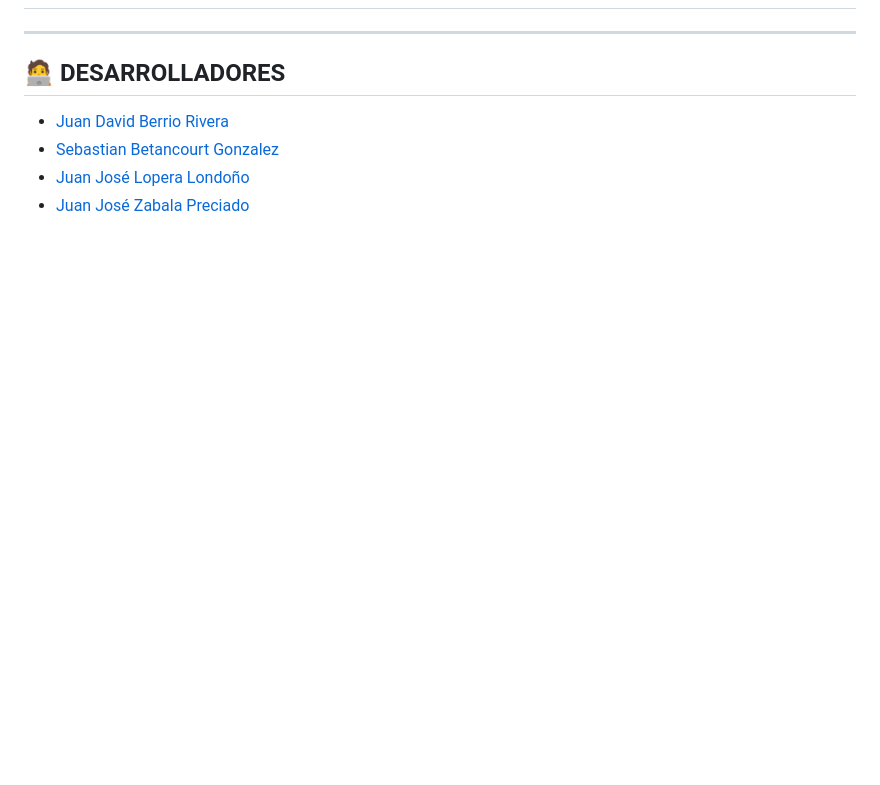
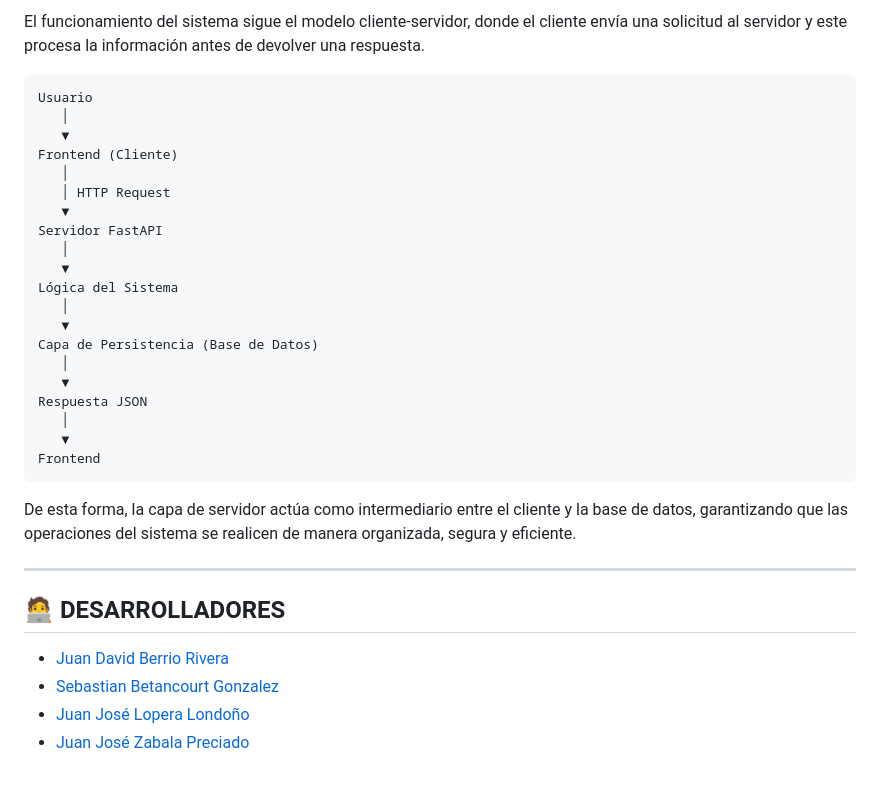
Before and after one commit to Loperaa-Juan/proyecto_prog_web, a Markdown page: README.md, the part around one of its changes. Drawn GitHub-style; blank space fills up the shorter version.

````diff
--- a/README.md
+++ b/README.md
@@ -279,3 +338,30 @@ El dashboard es una sección de la plataforma donde el usuario puede ver sus est
+El funcionamiento del sistema sigue el modelo cliente-servidor, donde el cliente envía una solicitud al servidor y este procesa la información antes de devolver una respuesta.
+
+```
+Usuario
+   │
+   ▼
+Frontend (Cliente)
+   │
+   │ HTTP Request
+   ▼
+Servidor FastAPI
+   │
+   ▼
+Lógica del Sistema
+   │
+   ▼
+Capa de Persistencia (Base de Datos)
+   │
+   ▼
+Respuesta JSON
+   │
+   ▼
+Frontend
+```
+
+De esta forma, la capa de servidor actúa como intermediario entre el cliente y la base de datos, garantizando que las operaciones del sistema se realicen de manera organizada, segura y eficiente.
+
 
 ---
 
````
Also changed, not shown: other parts of README.md (+59 -0 lines).
